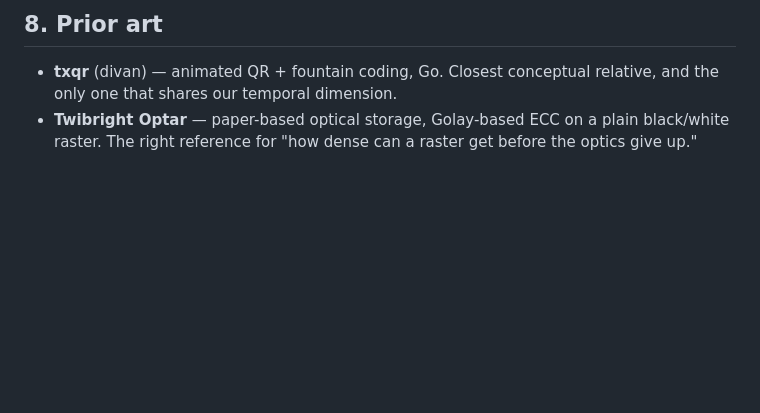
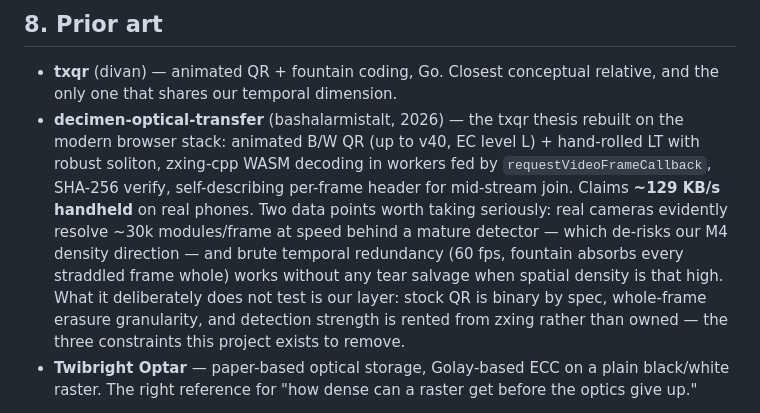
Before and after one commit to emdiple/cuttldrop, a Markdown page: DESIGN.md, the part around the change. Drawn GitHub-style; blank space fills up the shorter version.

```diff
--- a/DESIGN.md
+++ b/DESIGN.md
@@ -623,6 +623,17 @@ Proposed, pending ruling:
 
 - **txqr** (divan) — animated QR + fountain coding, Go. Closest conceptual relative, and
   the only one that shares our temporal dimension.
+- **decimen-optical-transfer** (bashalarmistalt, 2026) — the txqr thesis rebuilt on the
+  modern browser stack: animated B/W QR (up to v40, EC level L) + hand-rolled LT with
+  robust soliton, zxing-cpp WASM decoding in workers fed by `requestVideoFrameCallback`,
+  SHA-256 verify, self-describing per-frame header for mid-stream join. Claims
+  **~129 KB/s handheld** on real phones. Two data points worth taking seriously: real
+  cameras evidently resolve ~30k modules/frame at speed behind a mature detector — which
+  de-risks our M4 density direction — and brute temporal redundancy (60 fps, fountain
+  absorbs every straddled frame whole) works without any tear salvage when spatial
+  density is that high. What it deliberately does not test is our layer: stock QR is
+  binary by spec, whole-frame erasure granularity, and detection strength is rented from
+  zxing rather than owned — the three constraints this project exists to remove.
 - **Twibright Optar** — paper-based optical storage, Golay-based ECC on a plain
   black/white raster. The right reference for "how dense can a raster get before the
   optics give up."
```
Also changed, not shown: README.md (+4 -1 lines).
